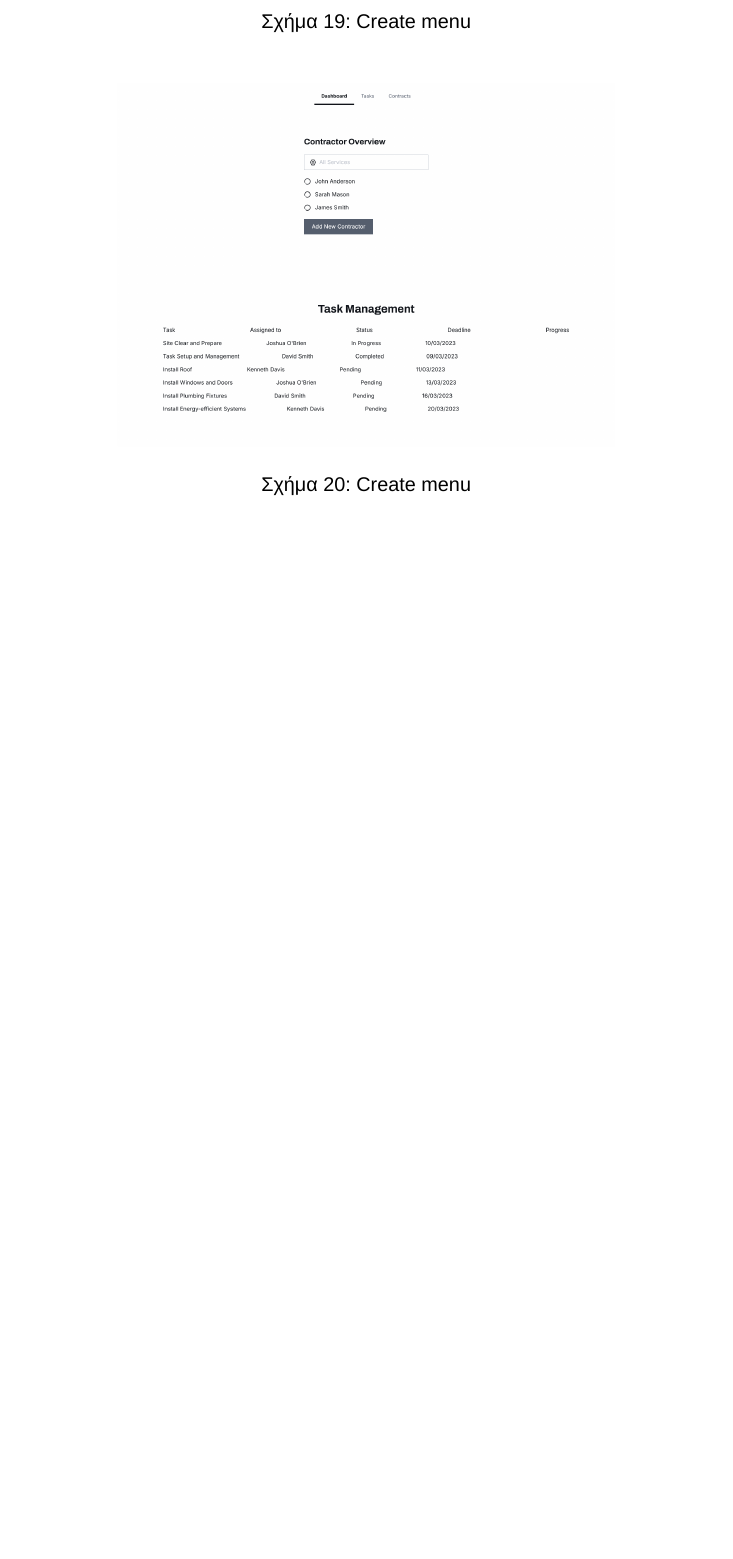
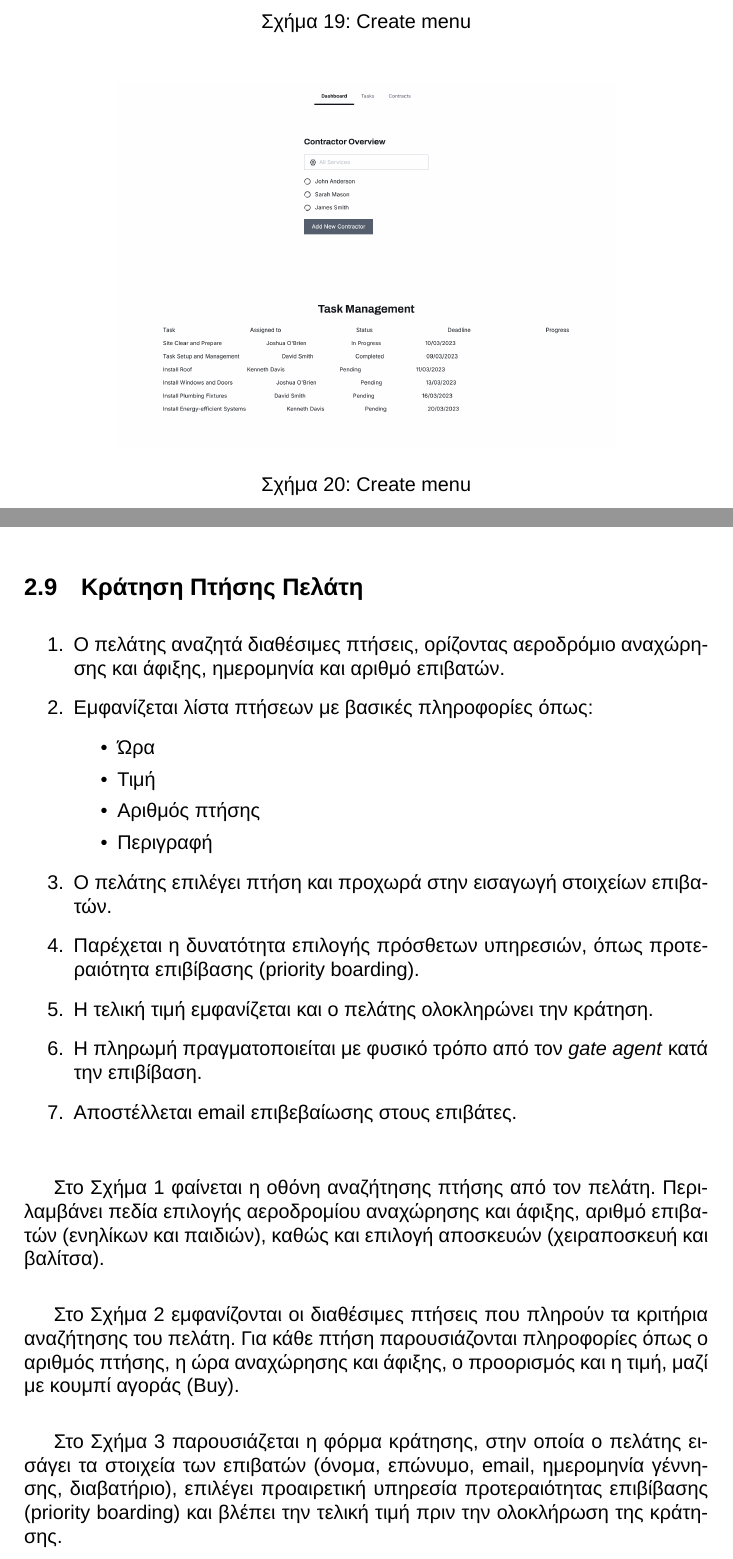
Before and after one commit to ck100100/Airline-Route-Manager, a LaTeX document (documentation/iteration1/description/description-v1.tex): part of page 15 of 17 before the commit and two parts of pages 15 and 16 of 19 after it, the two joined at a grey line, cut so that both start at the same text, the shorter picture padded with empty space. Compiled offline with XeLaTeX; a missing font is replaced by an installed copy or a similar font.

Commit message:
Update description-v1.tex
added use cases to description

```diff
--- a/documentation/iteration1/description/description-v1.tex
+++ b/documentation/iteration1/description/description-v1.tex
@@ -314,3 +314,25 @@
         \label{fig:contractor-selection}
     \end{figure}
 
+    \subsection{Κράτηση Πτήσης Πελάτη}
+    \begin{enumerate}
+    \item Ο πελάτης αναζητά διαθέσιμες πτήσεις, ορίζοντας αεροδρόμιο αναχώρησης και άφιξης, ημερομηνία και αριθμό επιβατών.
+    \item Εμφανίζεται λίστα πτήσεων με βασικές πληροφορίες όπως:
+    \begin{itemize}
+        \item Ώρα
+        \item Τιμή
+        \item Αριθμός πτήσης
+        \item Περιγραφή
+    \end{itemize}
+    \item Ο πελάτης επιλέγει πτήση και προχωρά στην εισαγωγή στοιχείων επιβατών.
+    \item Παρέχεται η δυνατότητα επιλογής πρόσθετων υπηρεσιών, όπως προτεραιότητα επιβίβασης (priority boarding).
+    \item Η τελική τιμή εμφανίζεται και ο πελάτης ολοκληρώνει την κράτηση.
+    \item Η πληρωμή πραγματοποιείται με φυσικό τρόπο από τον \textit{gate agent} κατά την επιβίβαση.
+    \item Αποστέλλεται email επιβεβαίωσης στους επιβάτες.
+\end{enumerate}
+
+    Στο Σχήμα 1 φαίνεται η οθόνη αναζήτησης πτήσης από τον πελάτη. Περιλαμβάνει πεδία επιλογής αεροδρομίου αναχώρησης και άφιξης, αριθμό επιβατών (ενηλίκων και παιδιών), καθώς και επιλογή αποσκευών (χειραποσκευή και βαλίτσα).
+
+Στο Σχήμα 2 εμφανίζονται οι διαθέσιμες πτήσεις που πληρούν τα κριτήρια αναζήτησης του πελάτη. Για κάθε πτήση παρουσιάζονται πληροφορίες όπως ο αριθμός πτήσης, η ώρα αναχώρησης και άφιξης, ο προορισμός και η τιμή, μαζί με κουμπί αγοράς (Buy).
+
+Στο Σχήμα 3 παρουσιάζεται η φόρμα κράτησης, στην οποία ο πελάτης εισάγει τα στοιχεία των επιβατών (όνομα, επώνυμο, email, ημερομηνία γέννησης, διαβατήριο), επιλέγει προαιρετική υπηρεσία προτεραιότητας επιβίβασης (priority boarding) και βλέπει την τελική τιμή πριν την ολοκλήρωση της κράτησης.
```
Also changed, not shown: documentation/iteration1/description/description-v1.tex (18 more changed lines).
